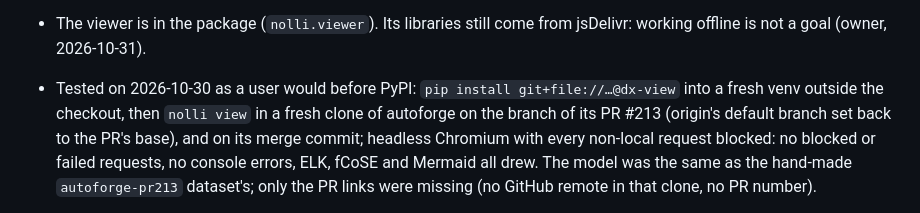
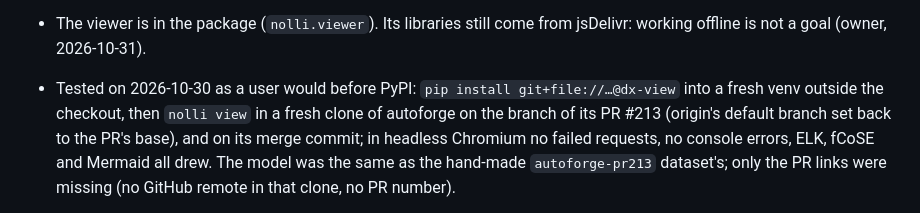
Before and after one commit to ioleit/nolli, a Markdown page: docs/developer-experience.md, the part around the change. Rendered like a GitHub page.

Commit message:
Developer-experience notes: the browser test without the offline claim
Co-Authored-By: Claude Opus 5.5 <noreply@anthropic.com>

```diff
--- a/docs/developer-experience.md
+++ b/docs/developer-experience.md
@@ -48,8 +48,8 @@ For reference, the steps that the one command should replace:
 - Tested on 2026-10-30 as a user would before PyPI: `pip install git+file://…@dx-view`
   into a fresh venv outside the checkout, then `nolli view` in a fresh clone of autoforge
   on the branch of its PR #213 (origin's default branch set back to the PR's base), and on
-  its merge commit; headless Chromium with every non-local request blocked: no blocked or
-  failed requests, no console errors, ELK, fCoSE and Mermaid all drew. The model was the
+  its merge commit; in headless Chromium no failed requests, no console errors, ELK, fCoSE
+  and Mermaid all drew. The model was the
   same as the hand-made `autoforge-pr213` dataset's; only the PR links were missing (no
   GitHub remote in that clone, no PR number).
 
```
